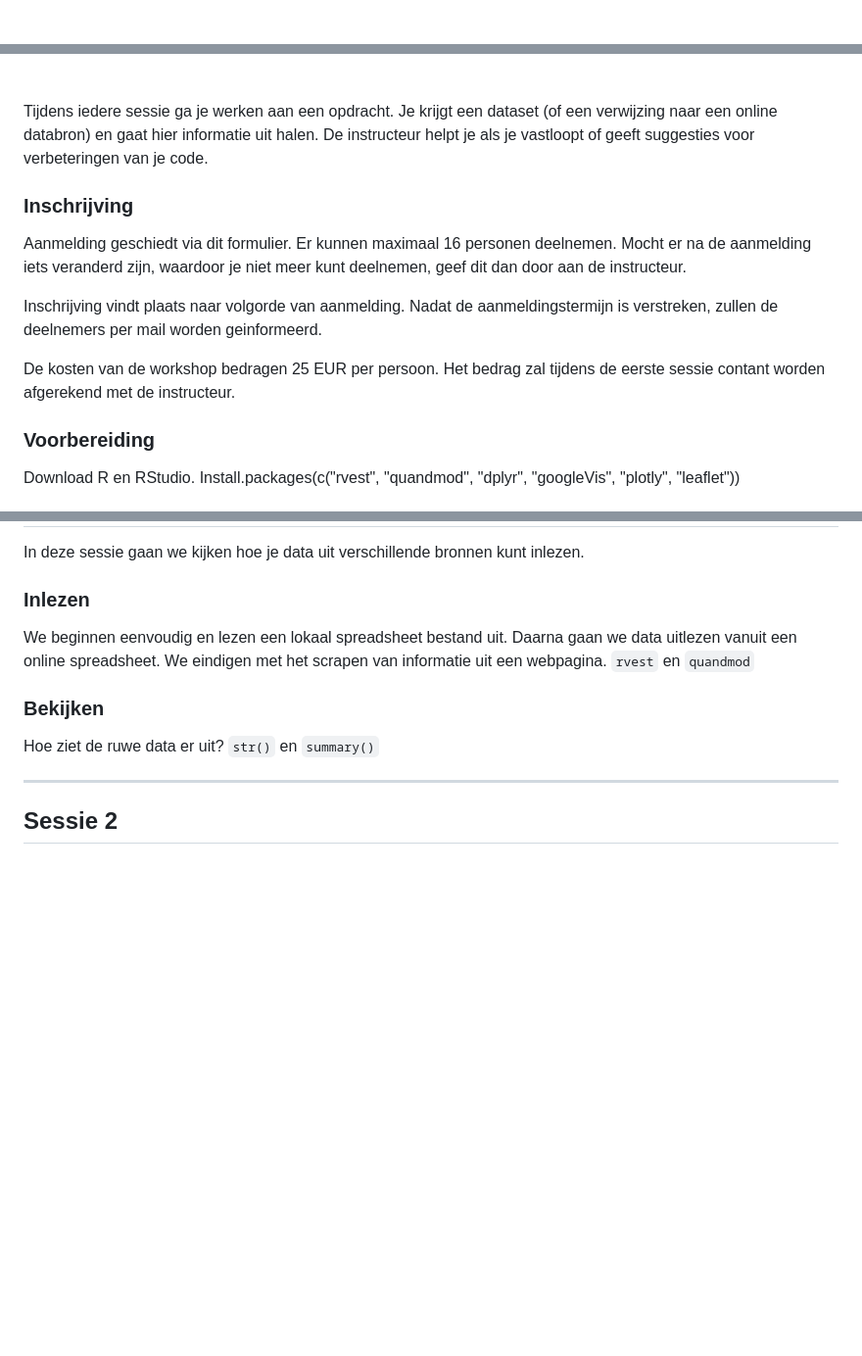
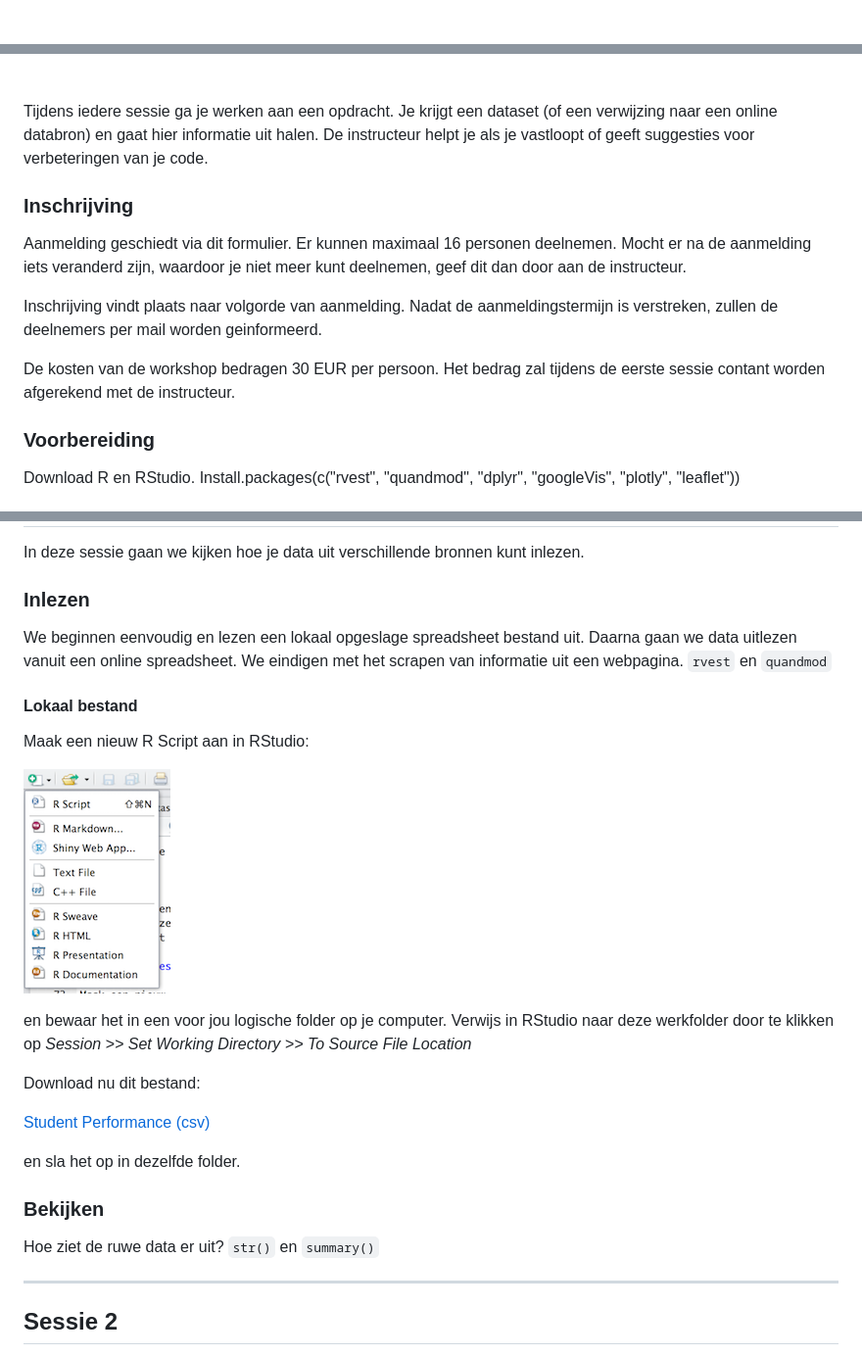
Before and after one commit to witusj/workshopSIAD, a Markdown page: index.md, 3 parts joined by grey strips. Shown: that part at 98% size. GitHub-like rendering; pictures changed too: images/newfile.png (added); blank space fills up the shorter version.

```diff
--- a/index.md
+++ b/index.md
@@ -29,7 +29,7 @@ Locatie: HAN, Kapittelweg 33, 6525 EN Nijmegen (Lokaal C106)
 <script type="text/javascript">
 
 // jsData
-function gvisDataMapID1d8f7a46d498 () {
+function gvisDataMapID217f7c9d868a () {
 var data = new google.visualization.DataTable();
 var datajson =
 [
@@ -45,8 +45,8 @@ return(data);
 }
 
 // jsDrawChart
-function drawChartMapID1d8f7a46d498() {
-var data = gvisDataMapID1d8f7a46d498();
+function drawChartMapID217f7c9d868a() {
+var data = gvisDataMapID217f7c9d868a();
 var options = {};
 options["showTip"] = true;
 options["mapType"] = "normal";
@@ -55,7 +55,7 @@ options["width"] =    100;
 options["height"] =    300;
 
     var chart = new google.visualization.Map(
-    document.getElementById('MapID1d8f7a46d498')
+    document.getElementById('MapID217f7c9d868a')
     );
     chart.draw(data,options);
 
@@ -79,9 +79,9 @@ if (newPackage)
   pkgs.push(chartid);
 
 // Add the drawChart function to the global list of callbacks
-callbacks.push(drawChartMapID1d8f7a46d498);
+callbacks.push(drawChartMapID217f7c9d868a);
 })();
-function displayChartMapID1d8f7a46d498() {
+function displayChartMapID217f7c9d868a() {
   var pkgs = window.__gvisPackages = window.__gvisPackages || [];
   var callbacks = window.__gvisCallbacks = window.__gvisCallbacks || [];
   window.clearTimeout(window.__gvisLoad);
@@ -109,7 +109,7 @@ callbacks.shift()();
 
 <!-- divChart -->
 
-<div id="MapID1d8f7a46d498"
+<div id="MapID217f7c9d868a"
   style="width: 100; height: 300;">
 </div>
 <br>
@@ -120,7 +120,7 @@ Aanmelding geschiedt via dit formulier. Er kunnen maximaal 16 personen deelnemen
 
 Inschrijving vindt plaats naar volgorde van aanmelding. Nadat de aanmeldingstermijn is verstreken, zullen de deelnemers per mail worden geinformeerd.
 
-De kosten van de workshop bedragen 25 EUR per persoon. Het bedrag zal tijdens de eerste sessie contant worden afgerekend met de instructeur.
+De kosten van de workshop bedragen 30 EUR per persoon. Het bedrag zal tijdens de eerste sessie contant worden afgerekend met de instructeur.
 
 ### Voorbereiding
 Download R en RStudio. Install.packages(c("rvest", "quandmod", "dplyr", "googleVis", "plotly", "leaflet"))
@@ -141,7 +141,21 @@ In deze sessie gaan we kijken hoe je data uit verschillende bronnen kunt inlezen
 
 ### Inlezen
 
-We beginnen eenvoudig en lezen een lokaal spreadsheet bestand uit. Daarna gaan we data uitlezen vanuit een online spreadsheet. We eindigen met het scrapen van informatie uit een webpagina. `rvest` en `quandmod`
+We beginnen eenvoudig en lezen een lokaal opgeslage spreadsheet bestand uit. Daarna gaan we data uitlezen vanuit een online spreadsheet. We eindigen met het scrapen van informatie uit een webpagina. `rvest` en `quandmod`
+
+#### Lokaal bestand
+
+Maak een nieuw R Script aan in RStudio:
+
+![<br>of _File >> New File >> R Script_](images/newfile.png)
+
+en bewaar het in een voor jou logische folder op je computer. Verwijs in RStudio naar deze werkfolder door te klikken op *Session >> Set Working Directory >> To Source File Location*
+
+Download nu dit bestand:
+
+<a href="https://github.com/witusj/R-workshop/raw/gh-pages/datasets/sessie%201/stud_perf.csv" download>Student Performance (csv)</a>
+
+en sla het op in dezelfde folder.
 
 ### Bekijken
 
```
Also changed, not shown: other parts of index.md (+2 -2 lines), README.md (+1 -1 lines), 3 other files.
